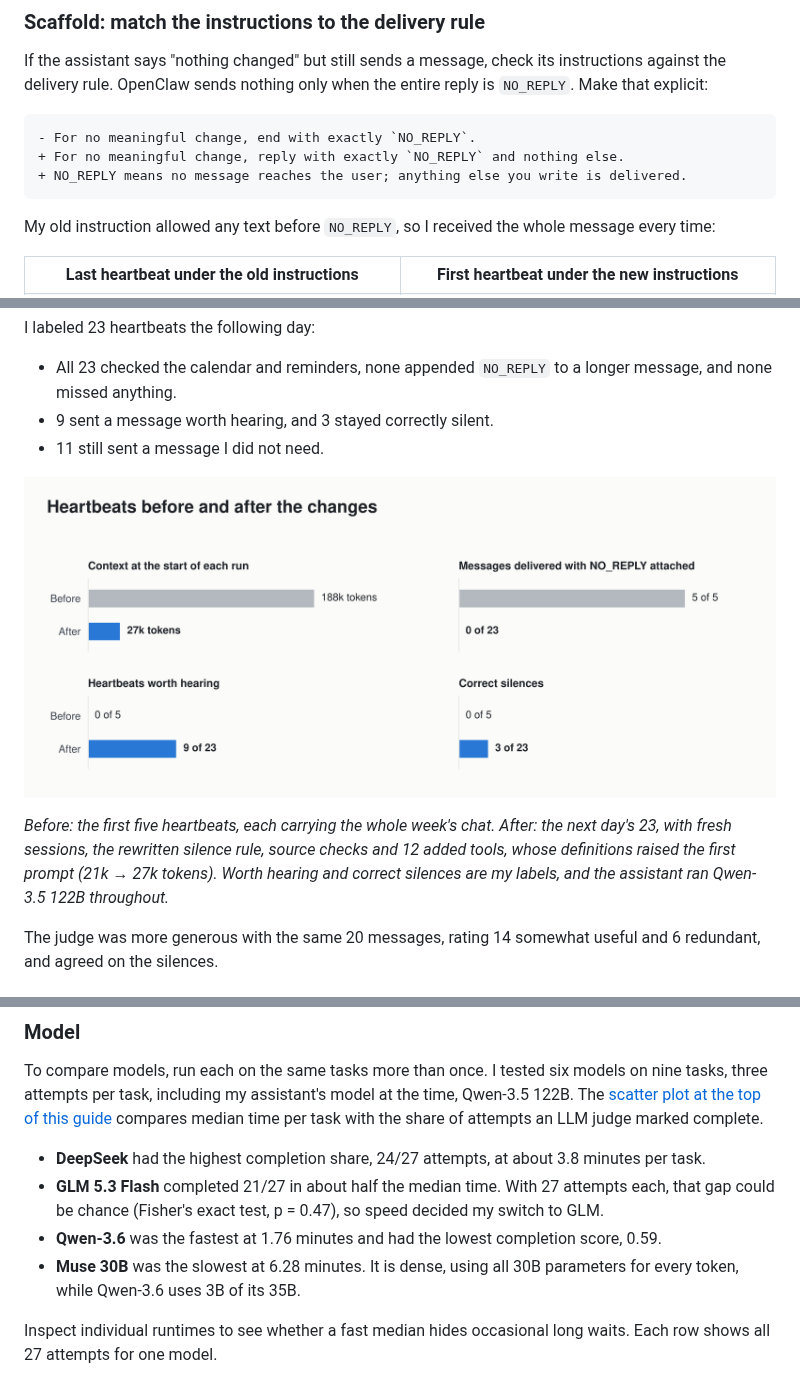
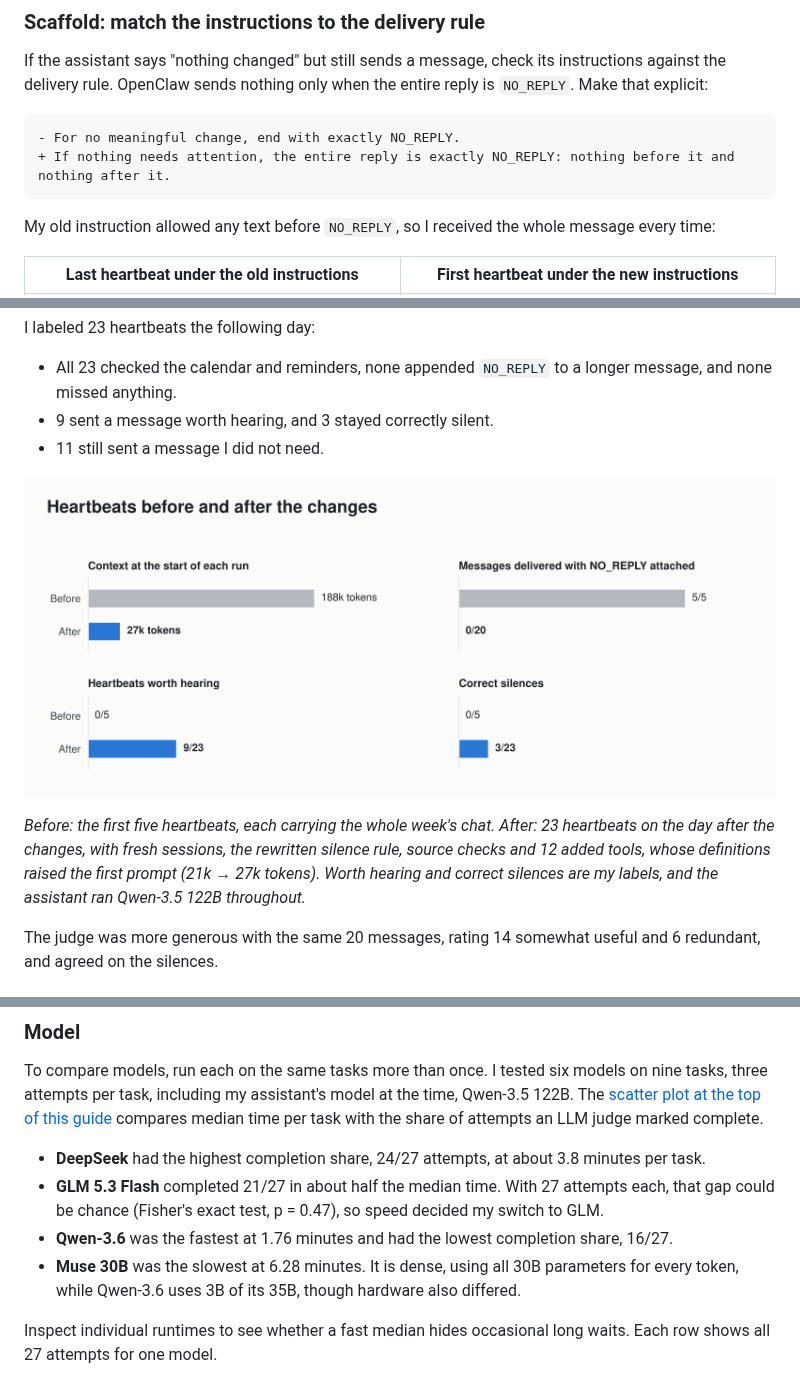
Before and after one commit to tildahh/openclaw-analysis, a Markdown page: README.md, 3 parts joined by grey strips. Rendered like a GitHub page; pictures changed too: figures/heartbeat-before-after.png.

Commit message:
Fix counts, the NO_REPLY diff and leftovers from the review
Co-Authored-By: Claude Opus 5.5 <noreply@anthropic.com>
Claude-Session: https://claude.ai/code/session_01N89AVAkXsM319rUbbxpqAx

````diff
--- a/README.md
+++ b/README.md
@@ -324,9 +324,8 @@ Fresh sessions kept copying low and the first prompt small (188k → 21k tokens)
 If the assistant says "nothing changed" but still sends a message, check its instructions against the delivery rule. OpenClaw sends nothing only when the entire reply is `NO_REPLY`. Make that explicit:
 
 ```diff
-- For no meaningful change, end with exactly `NO_REPLY`.
-+ For no meaningful change, reply with exactly `NO_REPLY` and nothing else.
-+ NO_REPLY means no message reaches the user; anything else you write is delivered.
+- For no meaningful change, end with exactly NO_REPLY.
++ If nothing needs attention, the entire reply is exactly NO_REPLY: nothing before it and nothing after it.
 ```
 
 My old instruction allowed any text before `NO_REPLY`, so I received the whole message every time:
@@ -417,9 +416,9 @@ I labeled 23 heartbeats the following day:
 - 9 sent a message worth hearing, and 3 stayed correctly silent.
 - 11 still sent a message I did not need.
 
-![Four before-and-after comparisons. Context at the start of each run: 188k tokens before, 27k after. Messages delivered with NO_REPLY attached: 5 of 5 before, 0 of 23 after. Heartbeats worth hearing: 0 of 5 before, 9 of 23 after. Correct silences: 0 of 5 before, 3 of 23 after.](figures/heartbeat-before-after.png)
+![Four before-and-after comparisons. Context at the start of each run: 188k tokens before, 27k after. Messages delivered with NO_REPLY attached: 5 of 5 before, 0 of 20 after. Heartbeats worth hearing: 0 of 5 before, 9 of 23 after. Correct silences: 0 of 5 before, 3 of 23 after.](figures/heartbeat-before-after.png)
 
-*Before: the first five heartbeats, each carrying the whole week's chat. After: the next day's 23, with fresh sessions, the rewritten silence rule, source checks and 12 added tools, whose definitions raised the first prompt (21k → 27k tokens). Worth hearing and correct silences are my labels, and the assistant ran Qwen-3.5 122B throughout.*
+*Before: the first five heartbeats, each carrying the whole week's chat. After: 23 heartbeats on the day after the changes, with fresh sessions, the rewritten silence rule, source checks and 12 added tools, whose definitions raised the first prompt (21k → 27k tokens). Worth hearing and correct silences are my labels, and the assistant ran Qwen-3.5 122B throughout.*
 
 The judge was more generous with the same 20 messages, rating 14 somewhat useful and 6 redundant, and agreed on the silences.
 
@@ -470,8 +469,8 @@ To compare models, run each on the same tasks more than once. I tested six model
 
 - **DeepSeek** had the highest completion share, 24/27 attempts, at about 3.8 minutes per task.
 - **GLM 5.3 Flash** completed 21/27 in about half the median time. With 27 attempts each, that gap could be chance (Fisher's exact test, p = 0.47), so speed decided my switch to GLM.
-- **Qwen-3.6** was the fastest at 1.76 minutes and had the lowest completion score, 0.59.
-- **Muse 30B** was the slowest at 6.28 minutes. It is dense, using all 30B parameters for every token, while Qwen-3.6 uses 3B of its 35B.
+- **Qwen-3.6** was the fastest at 1.76 minutes and had the lowest completion share, 16/27.
+- **Muse 30B** was the slowest at 6.28 minutes. It is dense, using all 30B parameters for every token, while Qwen-3.6 uses 3B of its 35B, though hardware also differed.
 
 <a id="runtime-distribution"></a>
 
````
Also changed, not shown: other parts of README.md (+12 -12 lines), 3 other files.
